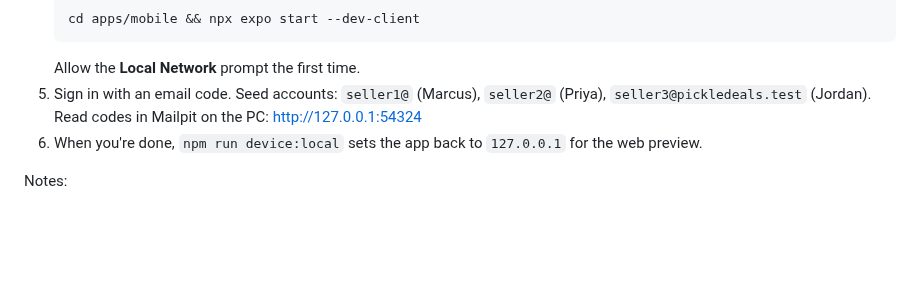
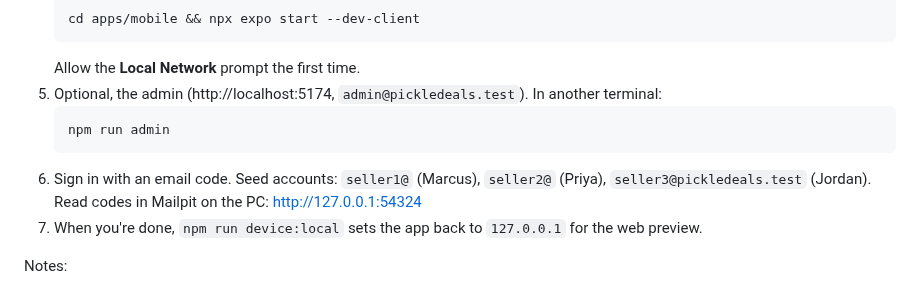
Before and after one commit to jd-innovations/pickledeals, a Markdown page: docs/DEVICE_SETUP.md, the part around the change. Drawn GitHub-style; blank space fills up the shorter version.

Commit message:
Device setup: start the admin in a testing session
Co-Authored-By: Claude Opus 5.5 <noreply@anthropic.com>

````diff
--- a/docs/DEVICE_SETUP.md
+++ b/docs/DEVICE_SETUP.md
@@ -71,9 +71,13 @@ Run these from `apps/mobile`, in a terminal where you can answer prompts.
    cd apps/mobile && npx expo start --dev-client
    ```
    Allow the **Local Network** prompt the first time.
-5. Sign in with an email code. Seed accounts: `seller1@` (Marcus), `seller2@` (Priya),
+5. Optional, the admin (http://localhost:5174, `admin@pickledeals.test`). In another terminal:
+   ```bash
+   npm run admin
+   ```
+6. Sign in with an email code. Seed accounts: `seller1@` (Marcus), `seller2@` (Priya),
    `seller3@pickledeals.test` (Jordan). Read codes in Mailpit on the PC: http://127.0.0.1:54324
-6. When you're done, `npm run device:local` sets the app back to `127.0.0.1` for the web preview.
+7. When you're done, `npm run device:local` sets the app back to `127.0.0.1` for the web preview.
 
 Notes:
 - `npx supabase db reset` signs everyone out; sign in again on the phone.
````
